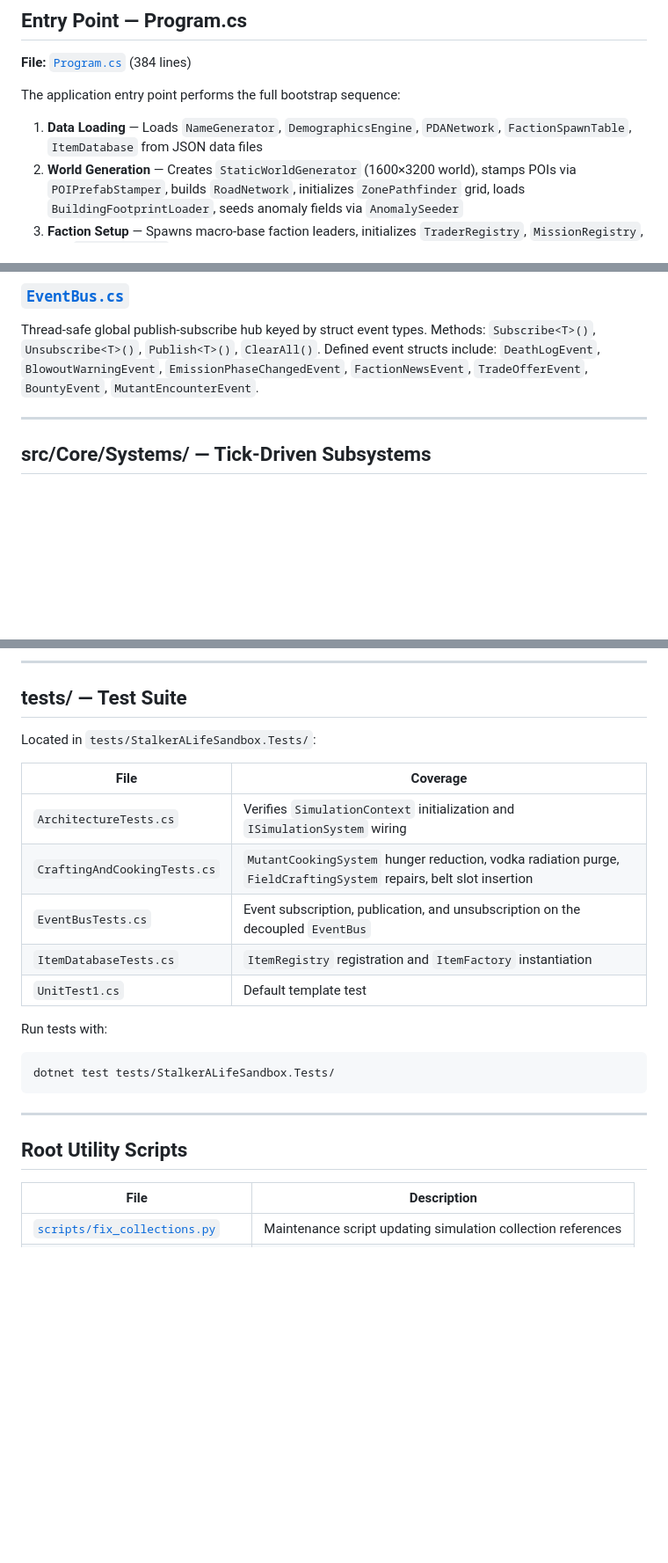
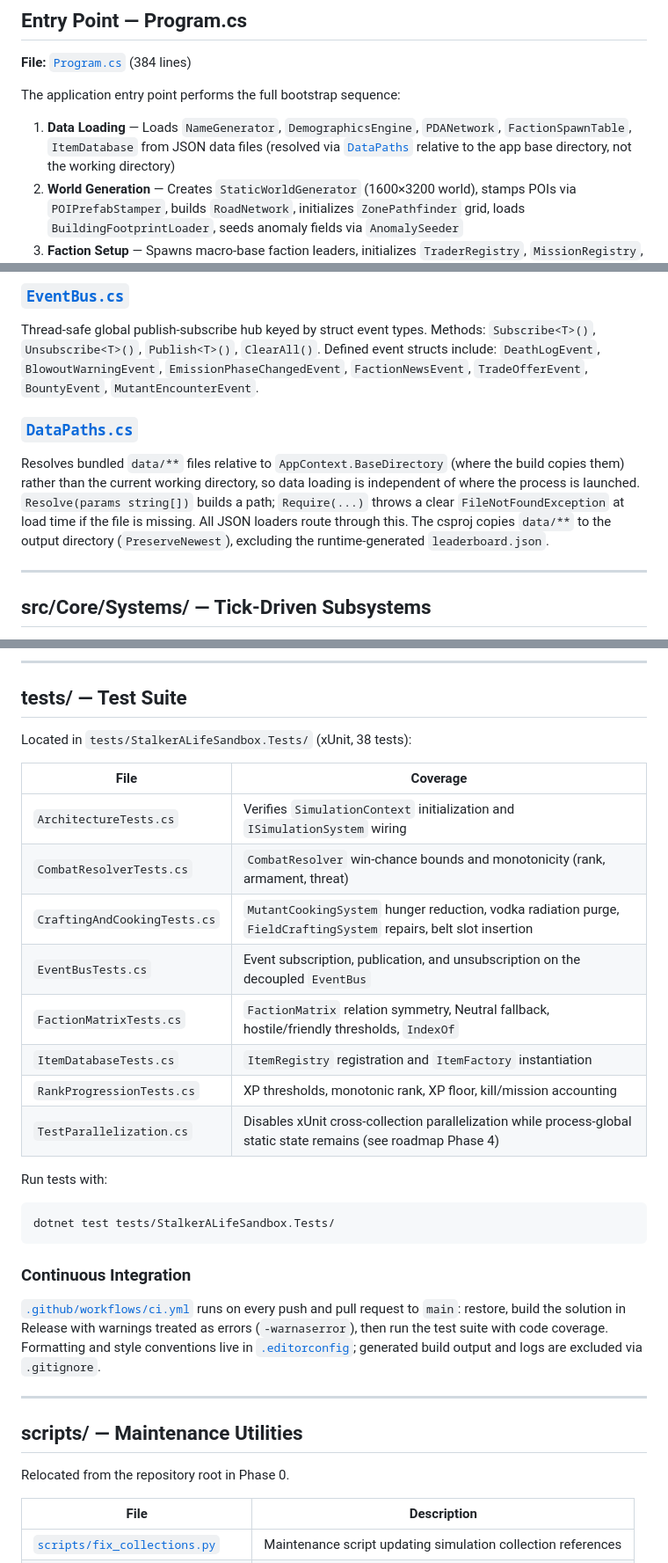
Before and after one commit to AlvaroMyGit/project01, a Markdown page: CODEBASE.md, 3 parts joined by grey strips. Shown at 88% size. Drawn GitHub-style; blank space fills up the shorter version.

Commit message:
docs: update CODEBASE.md for Phase 0-2 changes
- Document src/Core/DataPaths.cs and base-directory data resolution
- Refresh tests/ section (38 tests; new Combat/Faction/Rank suites,
  TestParallelization; drop removed UnitTest1) and add a CI section
- Note data files resolve via DataPaths in the Program.cs bootstrap step
- Rename the stale "Root Utility Scripts" heading (moved to scripts/ in Phase 0)

Co-Authored-By: Claude Opus 4.8 <noreply@anthropic.com>

````diff
--- a/CODEBASE.md
+++ b/CODEBASE.md
@@ -100,7 +100,7 @@ Communication between decoupled systems is handled by a global `EventBus` using
 
 The application entry point performs the full bootstrap sequence:
 
-1. **Data Loading** — Loads `NameGenerator`, `DemographicsEngine`, `PDANetwork`, `FactionSpawnTable`, `ItemDatabase` from JSON data files
+1. **Data Loading** — Loads `NameGenerator`, `DemographicsEngine`, `PDANetwork`, `FactionSpawnTable`, `ItemDatabase` from JSON data files (resolved via [`DataPaths`](file:///home/alvaromendes/Documents/project01/src/Core/DataPaths.cs) relative to the app base directory, not the working directory)
 2. **World Generation** — Creates `StaticWorldGenerator` (1600×3200 world), stamps POIs via `POIPrefabStamper`, builds `RoadNetwork`, initializes `ZonePathfinder` grid, loads `BuildingFootprintLoader`, seeds anomaly fields via `AnomalySeeder`
 3. **Faction Setup** — Spawns macro-base faction leaders, initializes `TraderRegistry`, `MissionRegistry`, and `ConvoyManager`
 4. **Simulation Init** — Configures `TimeManager`, `EnvironmentManager`, `WeatherManager`, `ZoneDirector`, and instantiates `SimulationLoop` with 12-minute staggered spawn for ~1,500 stalkers and ~1,000 mutants
@@ -137,6 +137,9 @@ Master tick scheduler distributing elapsed engine time into three accumulator bu
 
 ### [`EventBus.cs`](file:///home/alvaromendes/Documents/project01/src/Core/EventBus.cs)
 Thread-safe global publish-subscribe hub keyed by struct event types. Methods: `Subscribe<T>()`, `Unsubscribe<T>()`, `Publish<T>()`, `ClearAll()`. Defined event structs include: `DeathLogEvent`, `BlowoutWarningEvent`, `EmissionPhaseChangedEvent`, `FactionNewsEvent`, `TradeOfferEvent`, `BountyEvent`, `MutantEncounterEvent`.
+
+### [`DataPaths.cs`](file:///home/alvaromendes/Documents/project01/src/Core/DataPaths.cs)
+Resolves bundled `data/**` files relative to `AppContext.BaseDirectory` (where the build copies them) rather than the current working directory, so data loading is independent of where the process is launched. `Resolve(params string[])` builds a path; `Require(...)` throws a clear `FileNotFoundException` at load time if the file is missing. All JSON loaders route through this. The csproj copies `data/**` to the output directory (`PreserveNewest`), excluding the runtime-generated `leaderboard.json`.
 
 ---
 
@@ -553,24 +556,33 @@ Runtime item catalogs loaded by `ItemDatabase.cs`:
 
 ## tests/ — Test Suite
 
-Located in `tests/StalkerALifeSandbox.Tests/`:
+Located in `tests/StalkerALifeSandbox.Tests/` (xUnit, 38 tests):
 
 | File | Coverage |
 |---|---|
 | `ArchitectureTests.cs` | Verifies `SimulationContext` initialization and `ISimulationSystem` wiring |
+| `CombatResolverTests.cs` | `CombatResolver` win-chance bounds and monotonicity (rank, armament, threat) |
 | `CraftingAndCookingTests.cs` | `MutantCookingSystem` hunger reduction, vodka radiation purge, `FieldCraftingSystem` repairs, belt slot insertion |
 | `EventBusTests.cs` | Event subscription, publication, and unsubscription on the decoupled `EventBus` |
+| `FactionMatrixTests.cs` | `FactionMatrix` relation symmetry, Neutral fallback, hostile/friendly thresholds, `IndexOf` |
 | `ItemDatabaseTests.cs` | `ItemRegistry` registration and `ItemFactory` instantiation |
-| `UnitTest1.cs` | Default template test |
+| `RankProgressionTests.cs` | XP thresholds, monotonic rank, XP floor, kill/mission accounting |
+| `TestParallelization.cs` | Disables xUnit cross-collection parallelization while process-global static state remains (see roadmap Phase 4) |
 
 Run tests with:
 ```bash
 dotnet test tests/StalkerALifeSandbox.Tests/
 ```
 
+### Continuous Integration
+
+[`.github/workflows/ci.yml`](file:///home/alvaromendes/Documents/project01/.github/workflows/ci.yml) runs on every push and pull request to `main`: restore, build the solution in Release with warnings treated as errors (`-warnaserror`), then run the test suite with code coverage. Formatting and style conventions live in [`.editorconfig`](file:///home/alvaromendes/Documents/project01/.editorconfig); generated build output and logs are excluded via `.gitignore`.
+
 ---
 
-## Root Utility Scripts
+## scripts/ — Maintenance Utilities
+
+Relocated from the repository root in Phase 0.
 
 | File | Description |
 |---|---|
````
